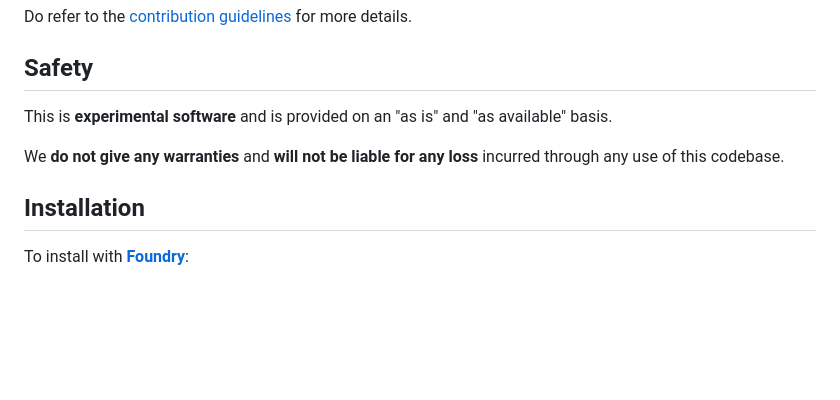
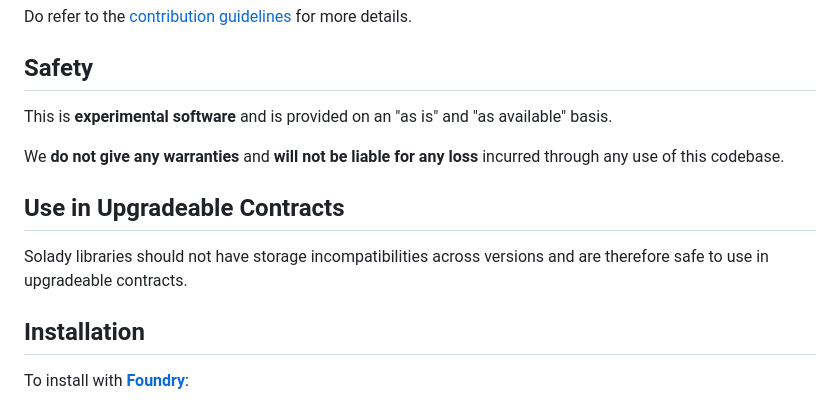
Before and after one commit to Vectorized/solady, a Markdown page: README.md, the part around the change. Rendered like a GitHub page; blank space fills up the shorter version.

Commit message:
Update README with note about upgradability

```diff
--- a/README.md
+++ b/README.md
@@ -54,6 +54,10 @@ This is **experimental software** and is provided on an "as is" and "as availabl
 
 We **do not give any warranties** and **will not be liable for any loss** incurred through any use of this codebase.
 
+## Use in Upgradeable Contracts
+
+Solady libraries should not have storage incompatibilities across versions and are therefore safe to use in upgradeable contracts.
+
 ## Installation
 
 To install with [**Foundry**](https://github.com/gakonst/foundry):
```
